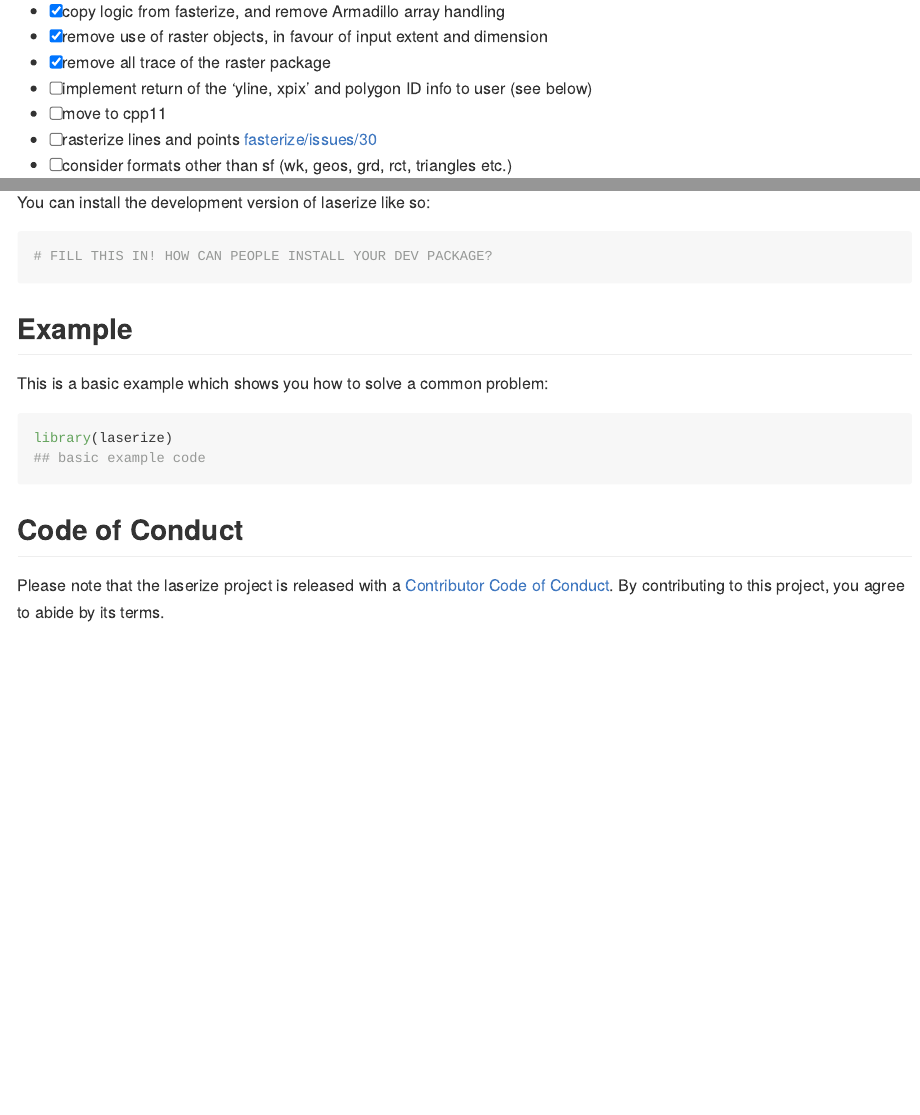
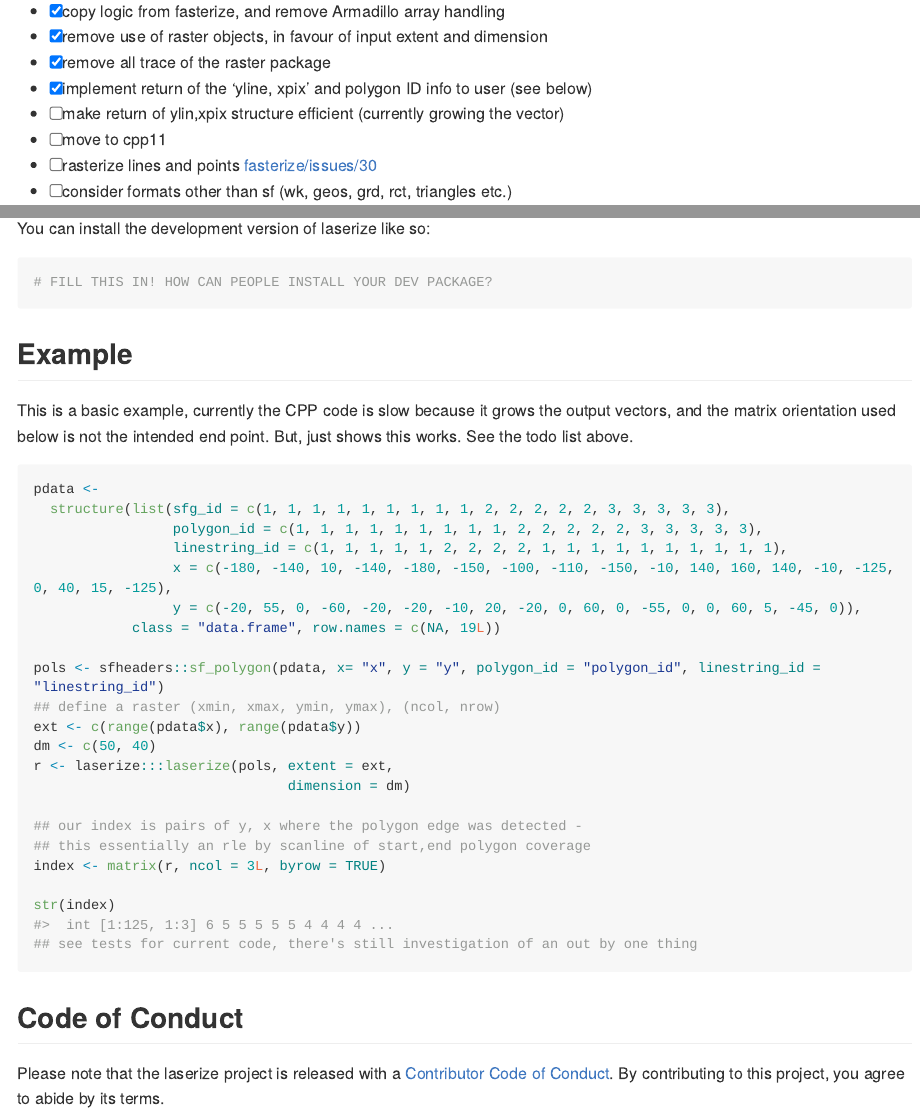
Before and after one commit to hypertidy/controlledburn, an R Markdown document (README.Rmd): the page in a window 1100 px wide, from 230 px down, and a second part further down, joined at a grey line. The pictures show the output file README.md that the author committed with the source, drawn offline in the style of GitHub; long lines of code are wrapped; badge pictures from the web are left out.

Commit message:
return index  result

````diff
--- a/README.Rmd
+++ b/README.Rmd
@@ -31,7 +31,8 @@ This is an expression of my WISHUE "cell abstraction" [fasterize/issues/11](http
 - [x] copy logic from fasterize, and remove Armadillo array handling
 - [x] remove use of raster objects, in favour of input extent and dimension
 - [x] remove all trace of the raster package
-- [ ] implement return of the 'yline, xpix' and polygon ID info to user (see below)
+- [x] implement return of the 'yline, xpix' and polygon ID info to user (see below)
+- [ ] make return of ylin,xpix structure efficient (currently growing the vector)
 - [ ] move to cpp11
 - [ ] rasterize lines and points [fasterize/issues/30](https://github.com/ecohealthalliance/fasterize/issues/30)
 - [ ] consider formats other than sf (wk, geos, grd, rct, triangles etc.)
@@ -59,11 +60,31 @@ You can install the development version of laserize like so:
 
 ## Example
 
-This is a basic example which shows you how to solve a common problem:
+This is a basic example, currently the CPP code is slow because it grows the output vectors, and the matrix orientation
+used below is not the intended end point. But, just shows this works. See the todo list above.
 
 ```{r example}
-library(laserize)
-## basic example code
+pdata <-
+  structure(list(sfg_id = c(1, 1, 1, 1, 1, 1, 1, 1, 1, 2, 2, 2, 2, 2, 3, 3, 3, 3, 3),
+                 polygon_id = c(1, 1, 1, 1, 1, 1, 1, 1, 1, 2, 2, 2, 2, 2, 3, 3, 3, 3, 3),
+                 linestring_id = c(1, 1, 1, 1, 1, 2, 2, 2, 2, 1, 1, 1, 1, 1, 1, 1, 1, 1, 1),
+                 x = c(-180, -140, 10, -140, -180, -150, -100, -110, -150, -10, 140, 160, 140, -10, -125, 0, 40, 15, -125),
+                 y = c(-20, 55, 0, -60, -20, -20, -10, 20, -20, 0, 60, 0, -55, 0, 0, 60, 5, -45, 0)),
+            class = "data.frame", row.names = c(NA, 19L))
+
+pols <- sfheaders::sf_polygon(pdata, x= "x", y = "y", polygon_id = "polygon_id", linestring_id = "linestring_id")
+## define a raster (xmin, xmax, ymin, ymax), (ncol, nrow)
+ext <- c(range(pdata$x), range(pdata$y))
+dm <- c(50, 40)
+r <- laserize:::laserize(pols, extent = ext,
+                               dimension = dm)
+
+## our index is pairs of y, x where the polygon edge was detected -
+## this essentially an rle by scanline of start,end polygon coverage
+index <- matrix(r, ncol = 3L, byrow = TRUE)
+
+str(index)
+## see tests for current code, there's still investigation of an out by one thing
 ```
 
 
````
Also changed, not shown: README.md, 5 other files.
